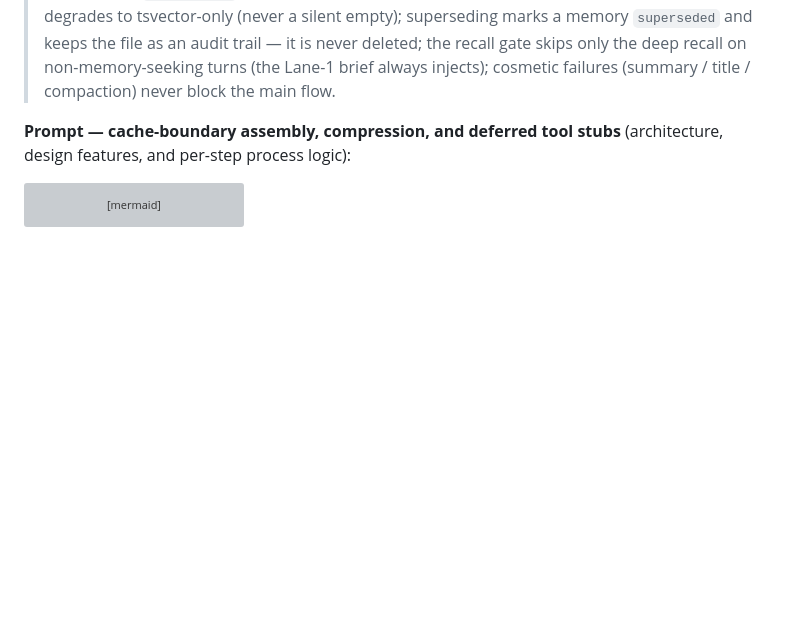
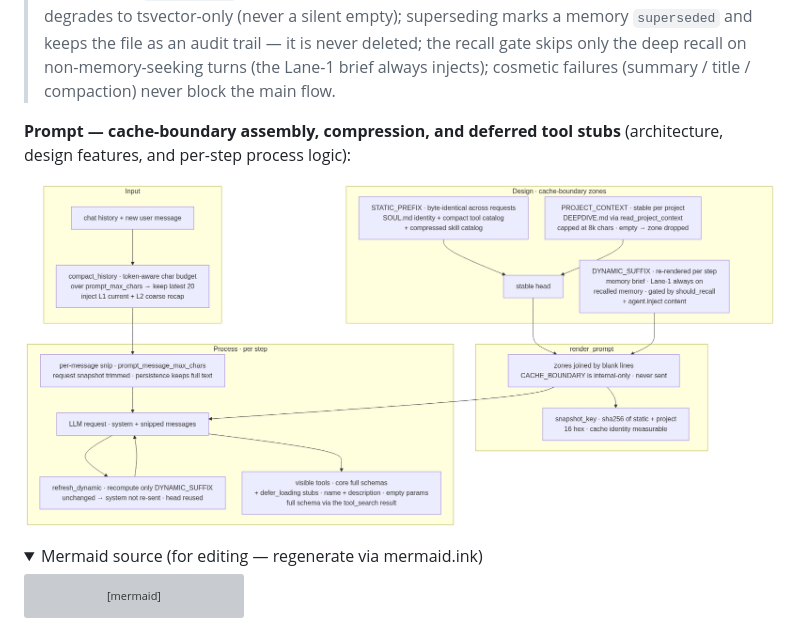
Before and after one commit to Eric-LLMs/DeepDive, a Markdown page: README.md, the part around one of its changes. Rendered like a GitHub page; pictures changed too: docs/images/prompt-architecture.png (added); folded sections open; blank space fills up the shorter version; grey boxes are pictures that could not be loaded.

Commit message:
docs: show prompt diagram as PNG, fold its mermaid source
Prompts now mirror the memory diagram: rendered image displayed inline,
mermaid source collapsed under <details> for editing.

false

````diff
--- a/README.md
+++ b/README.md
@@ -136,6 +136,11 @@ flowchart TB
 **Prompt — cache-boundary assembly, compression, and deferred tool stubs** (architecture, design
 features, and per-step process logic):
 
+![Prompt — cache-boundary assembly, compression, and deferred tool stubs](./docs/images/prompt-architecture.png)
+
+<details>
+<summary>Mermaid source (for editing — regenerate via mermaid.ink)</summary>
+
 ```mermaid
 %%{init: {"flowchart": {"wrappingWidth": 500, "nodeSpacing": 40, "rankSpacing": 50}}}%%
 flowchart TB
````
Also changed, not shown: other parts of README.md (+2 -0 lines).
